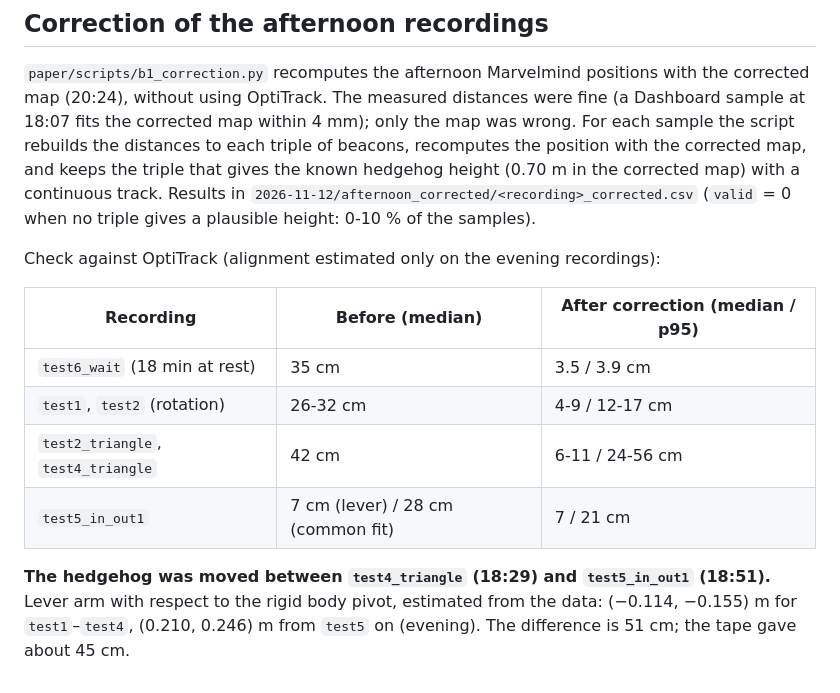
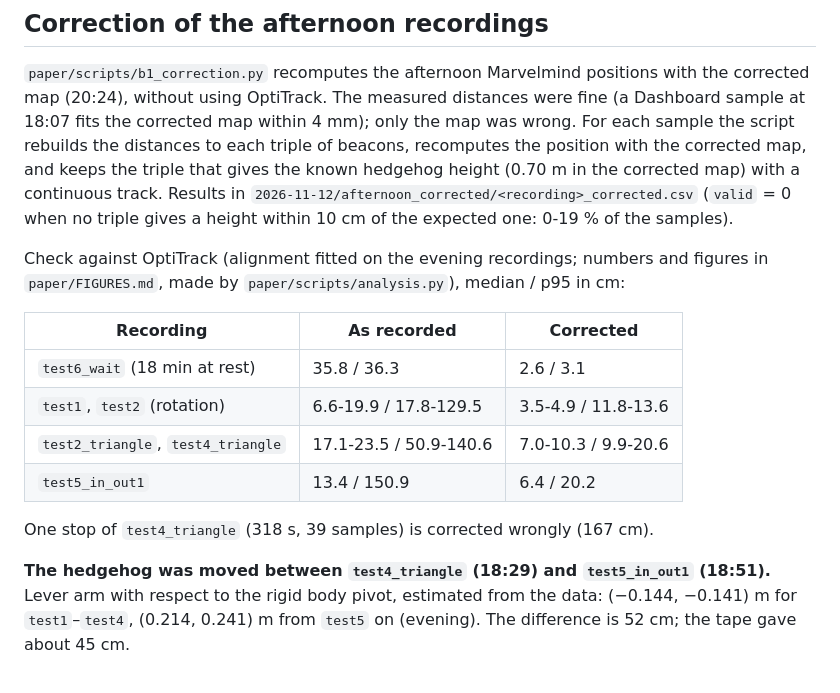
Before and after one commit to beratbalcibaran/kelo_docker, a Markdown page: experiments/README.md, the part around the change. GitHub-like rendering.

Commit message:
experiments/README.md: final numbers of the correction

```diff
--- a/experiments/README.md
+++ b/experiments/README.md
@@ -36,17 +36,20 @@ fits the corrected map within 4 mm); only the map was wrong. For each sample the
 distances to each triple of beacons, recomputes the position with the corrected map, and keeps the
 triple that gives the known hedgehog height (0.70 m in the corrected map) with a continuous track.
 Results in `2026-11-12/afternoon_corrected/<recording>_corrected.csv` (`valid` = 0 when no triple
-gives a plausible height: 0-10 % of the samples).
+gives a height within 10 cm of the expected one: 0-19 % of the samples).
 
-Check against OptiTrack (alignment estimated only on the evening recordings):
+Check against OptiTrack (alignment fitted on the evening recordings; numbers and figures in
+`paper/FIGURES.md`, made by `paper/scripts/analysis.py`), median / p95 in cm:
 
-| Recording | Before (median) | After correction (median / p95) |
+| Recording | As recorded | Corrected |
 |---|---|---|
-| `test6_wait` (18 min at rest) | 35 cm | 3.5 / 3.9 cm |
-| `test1`, `test2` (rotation) | 26-32 cm | 4-9 / 12-17 cm |
-| `test2_triangle`, `test4_triangle` | 42 cm | 6-11 / 24-56 cm |
-| `test5_in_out1` | 7 cm (lever) / 28 cm (common fit) | 7 / 21 cm |
+| `test6_wait` (18 min at rest) | 35.8 / 36.3 | 2.6 / 3.1 |
+| `test1`, `test2` (rotation) | 6.6-19.9 / 17.8-129.5 | 3.5-4.9 / 11.8-13.6 |
+| `test2_triangle`, `test4_triangle` | 17.1-23.5 / 50.9-140.6 | 7.0-10.3 / 9.9-20.6 |
+| `test5_in_out1` | 13.4 / 150.9 | 6.4 / 20.2 |
+
+One stop of `test4_triangle` (318 s, 39 samples) is corrected wrongly (167 cm).
 
 **The hedgehog was moved between `test4_triangle` (18:29) and `test5_in_out1` (18:51).** Lever arm
-with respect to the rigid body pivot, estimated from the data: (−0.114, −0.155) m for `test1`–`test4`,
-(0.210, 0.246) m from `test5` on (evening). The difference is 51 cm; the tape gave about 45 cm.
+with respect to the rigid body pivot, estimated from the data: (−0.144, −0.141) m for `test1`–`test4`,
+(0.214, 0.241) m from `test5` on (evening). The difference is 52 cm; the tape gave about 45 cm.
```
